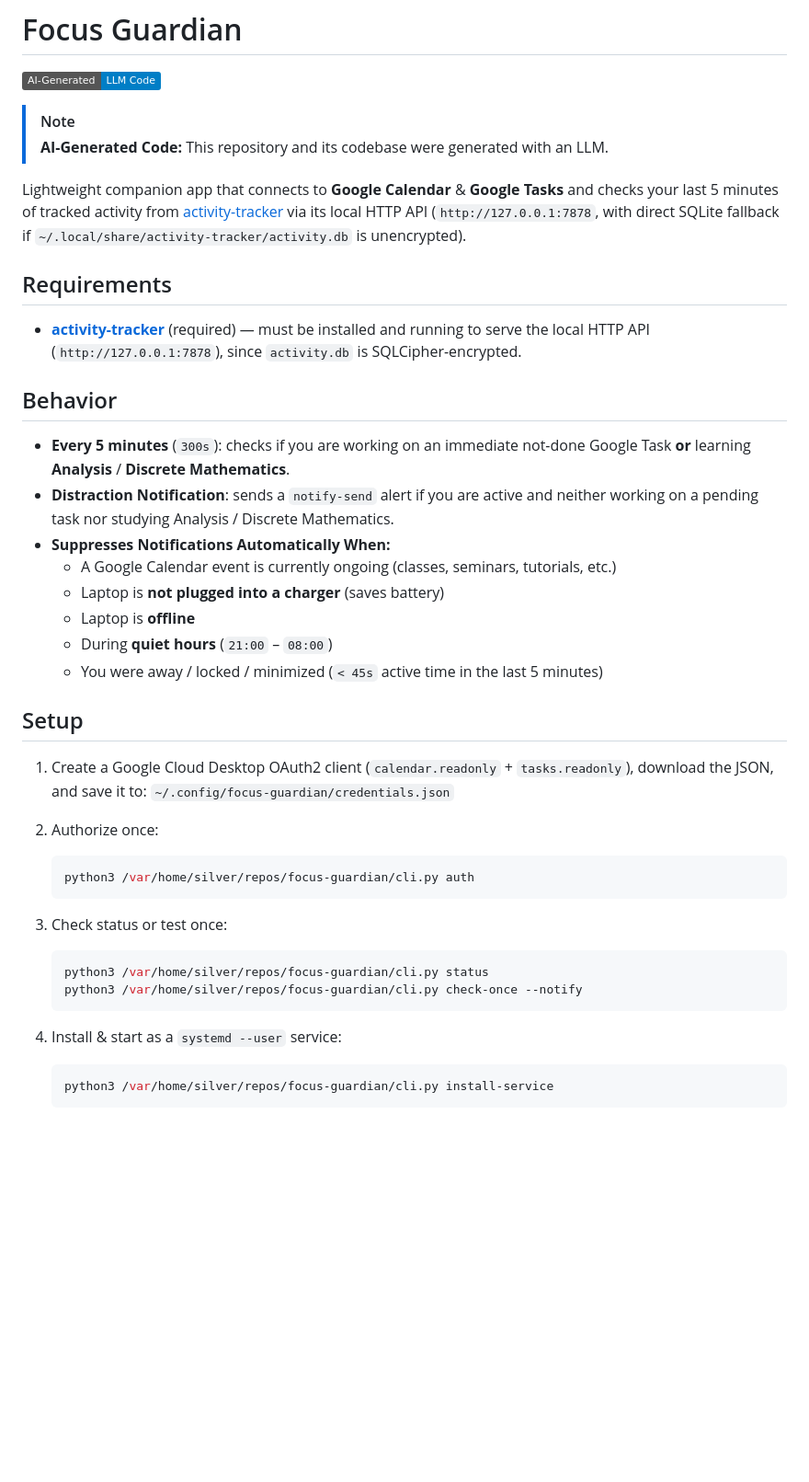
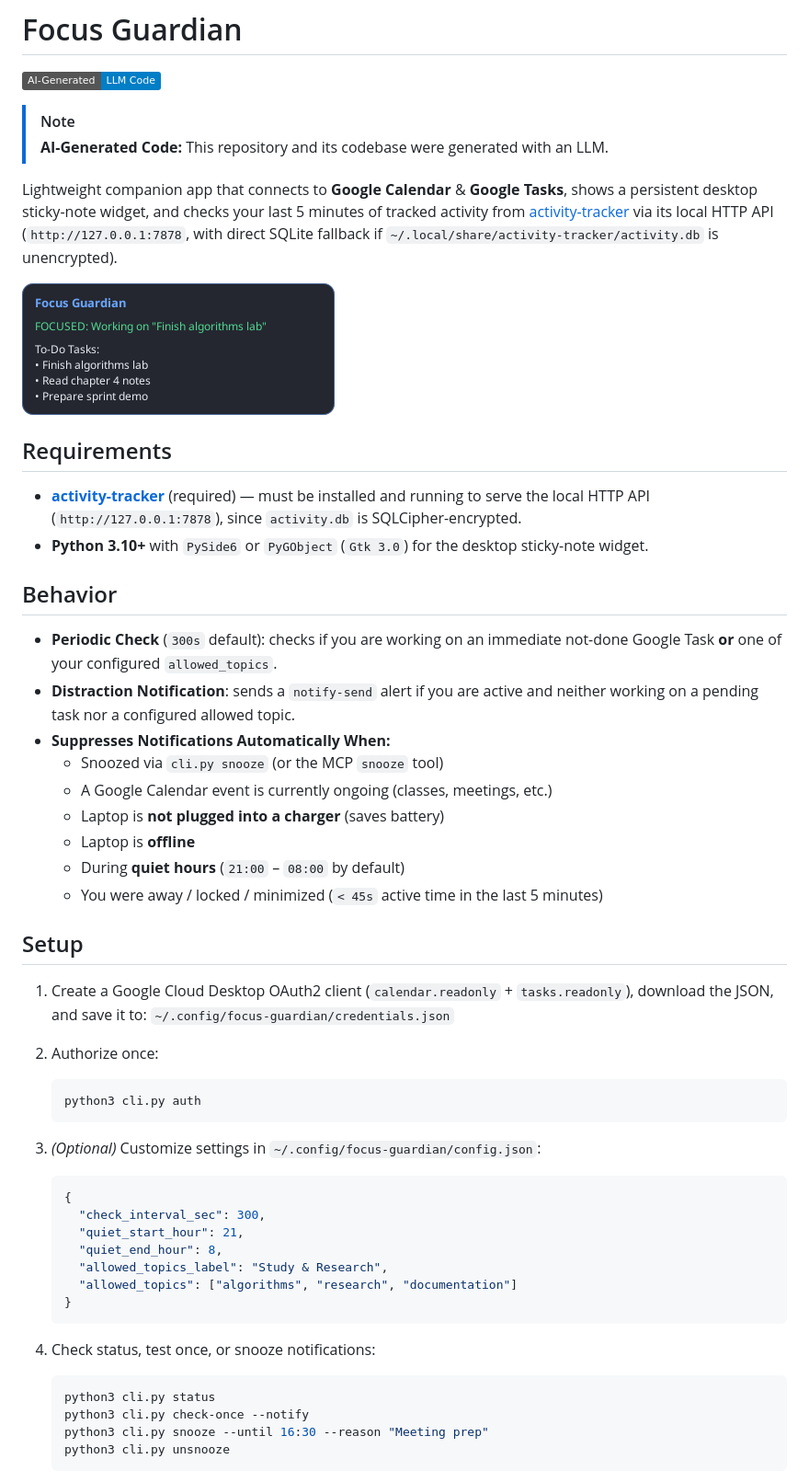
Before and after one commit to FilipVelichkovski/focus-guardian, a Markdown page: README.md, the part around one of its changes. Shown at 92% size. GitHub-like rendering; pictures changed too: assets/sticky-note.png (added); badges without logos; blank space fills up the shorter version.

Commit message:
Generalize defaults, preserve local config.json, and add screenshot to README

````diff
--- a/README.md
+++ b/README.md
@@ -5,20 +5,24 @@
 > [!NOTE]
 > **AI-Generated Code:** This repository and its codebase were generated with an LLM.
 
-Lightweight companion app that connects to **Google Calendar** & **Google Tasks** and checks your last 5 minutes of tracked activity from [activity-tracker](https://github.com/FilipVelichkovski/activity-tracker) via its local HTTP API (`http://127.0.0.1:7878`, with direct SQLite fallback if `~/.local/share/activity-tracker/activity.db` is unencrypted).
+Lightweight companion app that connects to **Google Calendar** & **Google Tasks**, shows a persistent desktop sticky-note widget, and checks your last 5 minutes of tracked activity from [activity-tracker](https://github.com/FilipVelichkovski/activity-tracker) via its local HTTP API (`http://127.0.0.1:7878`, with direct SQLite fallback if `~/.local/share/activity-tracker/activity.db` is unencrypted).
+
+![Focus Guardian Sticky Note](assets/sticky-note.png)
 
 ## Requirements
 
 - **[activity-tracker](https://github.com/FilipVelichkovski/activity-tracker)** (required) — must be installed and running to serve the local HTTP API (`http://127.0.0.1:7878`), since `activity.db` is SQLCipher-encrypted.
+- **Python 3.10+** with `PySide6` or `PyGObject` (`Gtk 3.0`) for the desktop sticky-note widget.
 
 ## Behavior
-- **Every 5 minutes** (`300s`): checks if you are working on an immediate not-done Google Task **or** learning **Analysis** / **Discrete Mathematics**.
-- **Distraction Notification**: sends a `notify-send` alert if you are active and neither working on a pending task nor studying Analysis / Discrete Mathematics.
+- **Periodic Check** (`300s` default): checks if you are working on an immediate not-done Google Task **or** one of your configured `allowed_topics`.
+- **Distraction Notification**: sends a `notify-send` alert if you are active and neither working on a pending task nor a configured allowed topic.
 - **Suppresses Notifications Automatically When:**
-  - A Google Calendar event is currently ongoing (classes, seminars, tutorials, etc.)
+  - Snoozed via `cli.py snooze` (or the MCP `snooze` tool)
+  - A Google Calendar event is currently ongoing (classes, meetings, etc.)
   - Laptop is **not plugged into a charger** (saves battery)
   - Laptop is **offline**
-  - During **quiet hours** (`21:00` – `08:00`)
+  - During **quiet hours** (`21:00` – `08:00` by default)
   - You were away / locked / minimized (`< 45s` active time in the last 5 minutes)
 
 ## Setup
@@ -28,16 +32,24 @@ Lightweight companion app that connects to **Google Calendar** & **Google Tasks*
 
 2. Authorize once:
    ```bash
-   python3 /var/home/silver/repos/focus-guardian/cli.py auth
+   python3 cli.py auth
    ```
 
-3. Check status or test once:
-   ```bash
-   python3 /var/home/silver/repos/focus-guardian/cli.py status
-   python3 /var/home/silver/repos/focus-guardian/cli.py check-once --notify
+3. *(Optional)* Customize settings in `~/.config/focus-guardian/config.json`:
+   ```json
+   {
+     "check_interval_sec": 300,
+     "quiet_start_hour": 21,
+     "quiet_end_hour": 8,
+     "allowed_topics_label": "Study & Research",
+     "allowed_topics": ["algorithms", "research", "documentation"]
+   }
    ```
 
-4. Install & start as a `systemd --user` service:
+4. Check status, test once, or snooze notifications:
    ```bash
-   python3 /var/home/silver/repos/focus-guardian/cli.py install-service
+   python3 cli.py status
+   python3 cli.py check-once --notify
+   python3 cli.py snooze --until 16:30 --reason "Meeting prep"
+   python3 cli.py unsnooze
    ```
````
Also changed, not shown: other parts of README.md (+20 -0 lines), 5 other files.
